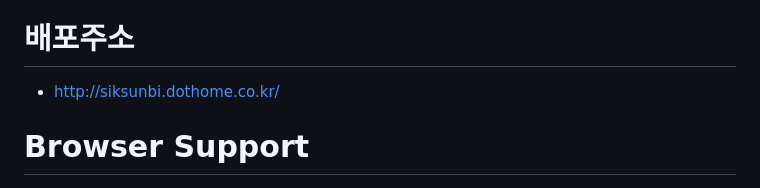
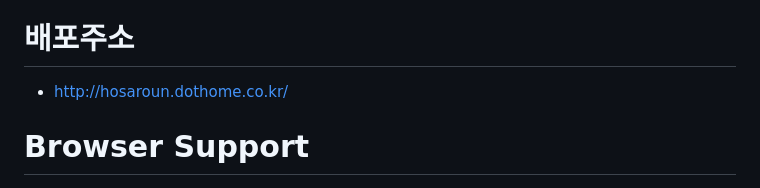
Before and after one commit to coldair426/hosaroun, a Markdown page: README.md, the part around the change. Drawn GitHub-style.

Commit message:
READEME.md 배포주소 수정

```diff
--- a/README.md
+++ b/README.md
@@ -50,7 +50,7 @@
 
 # 배포주소
 
-- http://siksunbi.dothome.co.kr/
+- http://hosaroun.dothome.co.kr/
 
 # Browser Support
 
```
